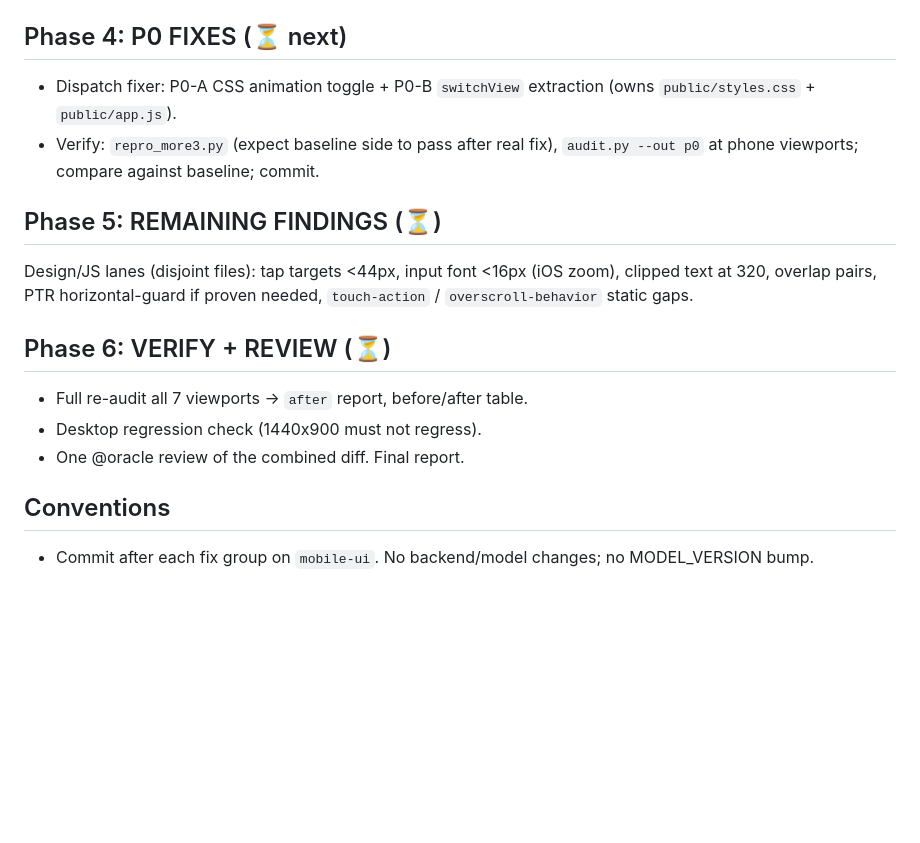
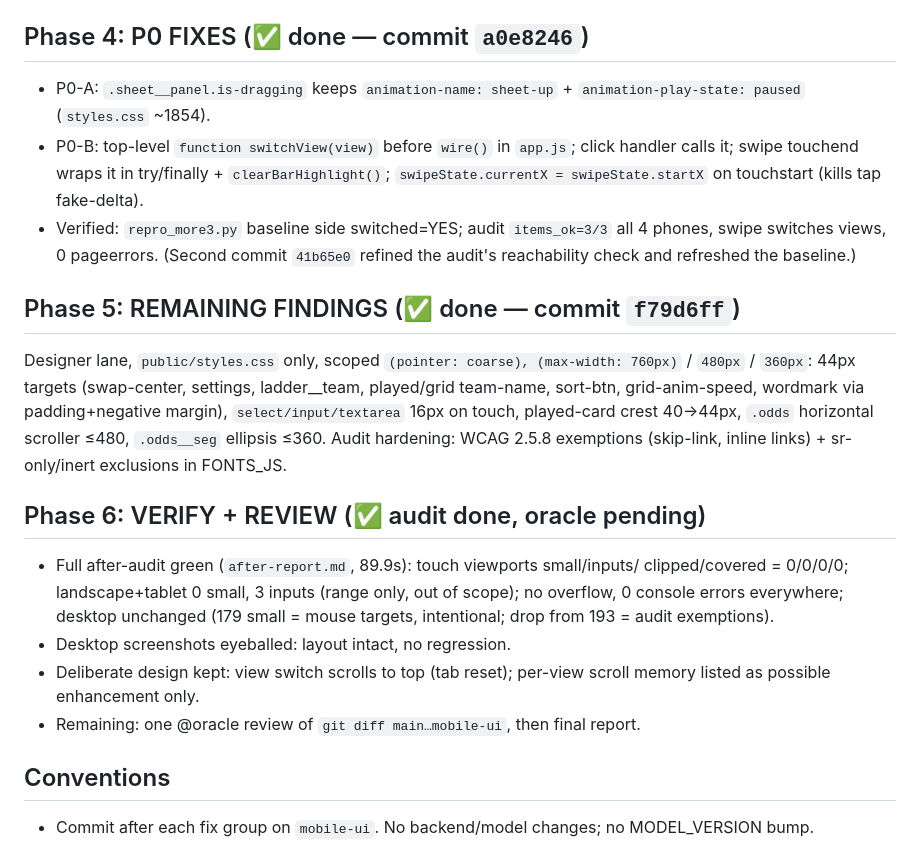
Before and after one commit to TobiasSamsonsen/EliteTracker, a Markdown page: experiments/mobile-progress.md, the part around the change. Rendered like a GitHub page; blank space fills up the shorter version.

Commit message:
docs(mobile): progress tracker through phase 6

```diff
--- a/experiments/mobile-progress.md
+++ b/experiments/mobile-progress.md
@@ -46,24 +46,36 @@ Run: `experiments/mobile-audit/baseline-report.md` / `.json` / `shots-baseline/`
   `switchView(view)`, guard the fake-delta (track real movement), always clear the
   bar highlight.
 
-## Phase 4: P0 FIXES (⏳ next)
+## Phase 4: P0 FIXES (✅ done — commit `a0e8246`)
 
-- Dispatch fixer: P0-A CSS animation toggle + P0-B `switchView` extraction (owns
-  `public/styles.css` + `public/app.js`).
-- Verify: `repro_more3.py` (expect baseline side to pass after real fix), `audit.py --out p0`
-  at phone viewports; compare against baseline; commit.
+- P0-A: `.sheet__panel.is-dragging` keeps `animation-name: sheet-up` +
+  `animation-play-state: paused` (`styles.css` ~1854).
+- P0-B: top-level `function switchView(view)` before `wire()` in `app.js`; click handler
+  calls it; swipe touchend wraps it in try/finally + `clearBarHighlight()`;
+  `swipeState.currentX = swipeState.startX` on touchstart (kills tap fake-delta).
+- Verified: `repro_more3.py` baseline side switched=YES; audit `items_ok=3/3` all 4
+  phones, swipe switches views, 0 pageerrors. (Second commit `41b65e0` refined the
+  audit's reachability check and refreshed the baseline.)
 
-## Phase 5: REMAINING FINDINGS (⏳)
+## Phase 5: REMAINING FINDINGS (✅ done — commit `f79d6ff`)
 
-Design/JS lanes (disjoint files): tap targets <44px, input font <16px (iOS zoom),
-clipped text at 320, overlap pairs, PTR horizontal-guard if proven needed,
-`touch-action` / `overscroll-behavior` static gaps.
+Designer lane, `public/styles.css` only, scoped `(pointer: coarse), (max-width: 760px)` /
+`480px` / `360px`: 44px targets (swap-center, settings, ladder__team, played/grid
+team-name, sort-btn, grid-anim-speed, wordmark via padding+negative margin),
+`select/input/textarea` 16px on touch, played-card crest 40→44px, `.odds` horizontal
+scroller ≤480, `.odds__seg` ellipsis ≤360. Audit hardening: WCAG 2.5.8 exemptions
+(skip-link, inline links) + sr-only/inert exclusions in FONTS_JS.
 
-## Phase 6: VERIFY + REVIEW (⏳)
+## Phase 6: VERIFY + REVIEW (✅ audit done, oracle pending)
 
-- Full re-audit all 7 viewports → `after` report, before/after table.
-- Desktop regression check (1440x900 must not regress).
-- One @oracle review of the combined diff. Final report.
+- Full after-audit green (`after-report.md`, 89.9s): touch viewports small/inputs/
+  clipped/covered = 0/0/0/0; landscape+tablet 0 small, 3 inputs (range only, out of
+  scope); no overflow, 0 console errors everywhere; desktop unchanged (179 small =
+  mouse targets, intentional; drop from 193 = audit exemptions).
+- Desktop screenshots eyeballed: layout intact, no regression.
+- Deliberate design kept: view switch scrolls to top (tab reset); per-view scroll
+  memory listed as possible enhancement only.
+- Remaining: one @oracle review of `git diff main…mobile-ui`, then final report.
 
 ## Conventions
 
```
